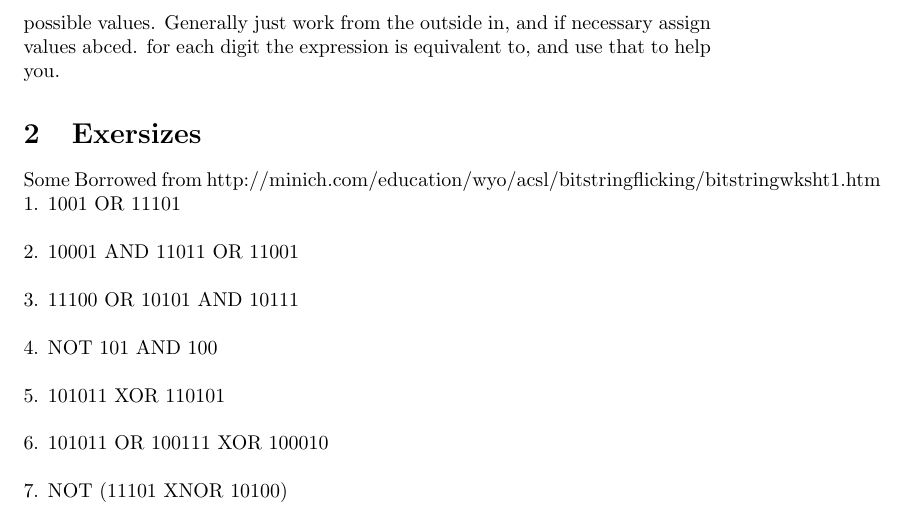
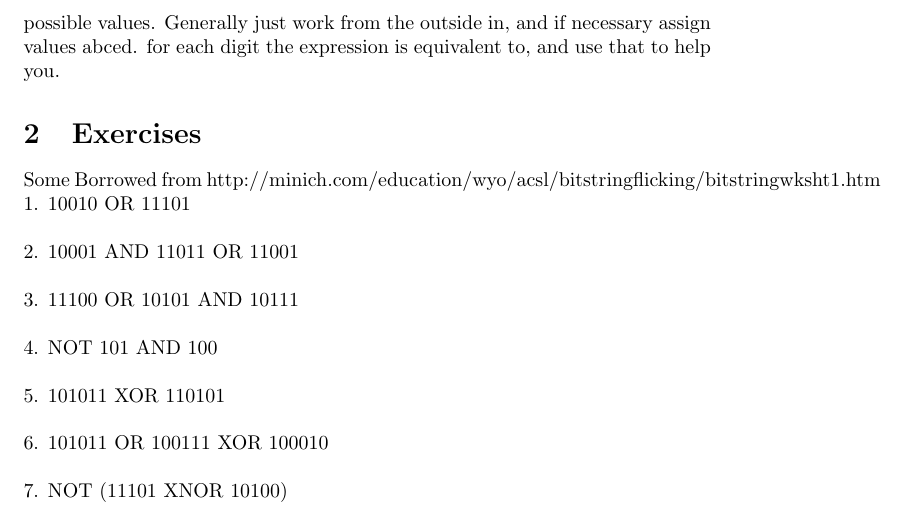
Before and after one commit to sanjit-bhat/AB-ACSL, a LaTeX document (Bit-String-Flicking.tex): part of page 3 of 3, cut so that both start at the same text. Compiled offline with pdfLaTeX.

Commit message:
spleeing

```diff
--- a/Bit-String-Flicking.tex
+++ b/Bit-String-Flicking.tex
@@ -40,10 +40,10 @@ The method to solving these problems, are to take the number of digits on the sp
 Order of Operations: NOT, SHIFT / CIRC, AND, XOR, OR
 \\
 Solving problems with variables often have more then one solution. Some questions will ask you to list out all values, and others will ask for the amount of possible values. Generally just work from the outside in, and if necessary assign values abced. for each digit the expression is equivalent to, and use that to help you.
-\section{Exersizes}
+\section{Exercises}
 Some Borrowed from http://minich.com/education/wyo/acsl/bitstringflicking/bitstringwksht1.htm
 \\
- 1. 1001 OR 11101
+ 1. 10010 OR 11101
 \\
 \\
  2. 10001 AND 11011 OR 11001
```
Also changed, not shown: Bit-String-Flicking.pdf.
